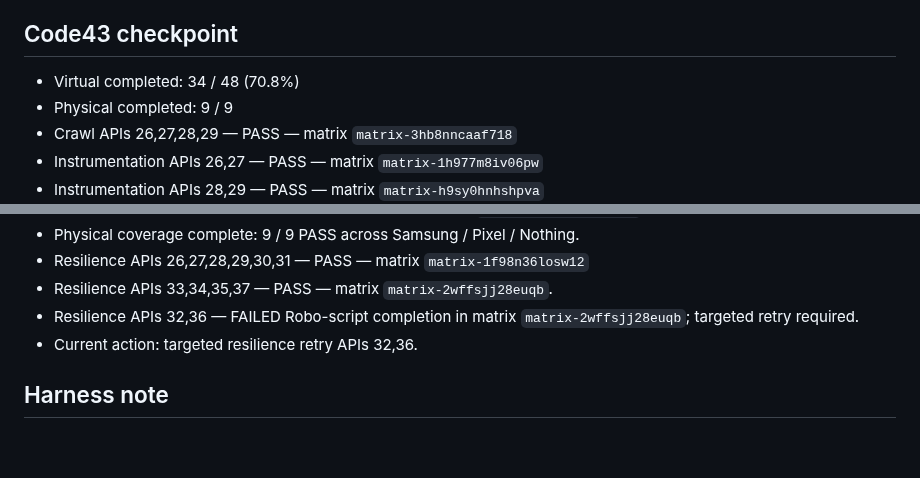
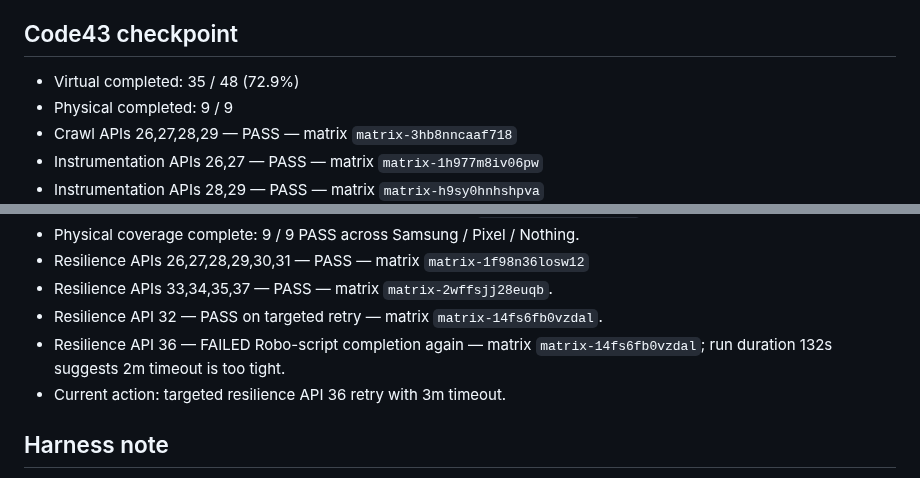
Before and after one commit to canmuslu59/halka-arz-portfoy, a Markdown page: testlab/compatibility-plan.md, 2 parts joined by grey strips. Rendered like a GitHub page; blank space fills up the shorter version.

Commit message:
test: record API32 resilience PASS and isolate API36 timeout

```diff
--- a/testlab/compatibility-plan.md
+++ b/testlab/compatibility-plan.md
@@ -25,7 +25,7 @@ After virtual coverage is healthy:
 - Do not exceed 5 physical runs in a day; preserve retry capacity.
 
 ## Code43 checkpoint
-- Virtual completed: 34 / 48 (70.8%)
+- Virtual completed: 35 / 48 (72.9%)
 - Physical completed: 9 / 9
 - Crawl APIs 26,27,28,29 — PASS — matrix `matrix-3hb8nncaaf718`
 - Instrumentation APIs 26,27 — PASS — matrix `matrix-1h977m8iv06pw`
@@ -52,8 +52,9 @@ After virtual coverage is healthy:
 - Physical coverage complete: 9 / 9 PASS across Samsung / Pixel / Nothing.
 - Resilience APIs 26,27,28,29,30,31 — PASS — matrix `matrix-1f98n36losw12`
 - Resilience APIs 33,34,35,37 — PASS — matrix `matrix-2wffsjj28euqb`.
-- Resilience APIs 32,36 — FAILED Robo-script completion in matrix `matrix-2wffsjj28euqb`; targeted retry required.
-- Current action: targeted resilience retry APIs 32,36.
+- Resilience API 32 — PASS on targeted retry — matrix `matrix-14fs6fb0vzdal`.
+- Resilience API 36 — FAILED Robo-script completion again — matrix `matrix-14fs6fb0vzdal`; run duration 132s suggests 2m timeout is too tight.
+- Current action: targeted resilience API 36 retry with 3m timeout.
 
 
 ## Harness note
```
